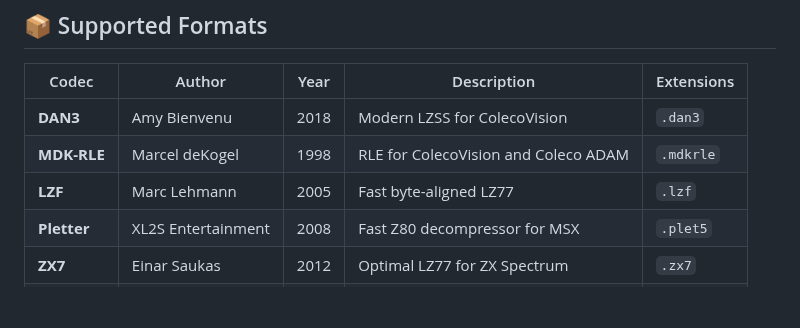
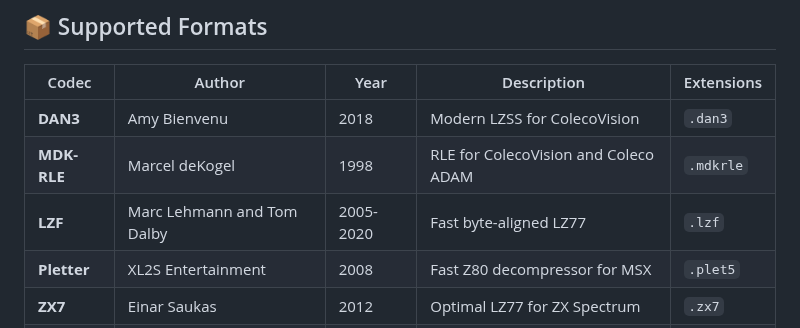
Before and after one commit to amypurple/RetroCompress-Lite, a Markdown page: README.md, the part around the change. GitHub-like rendering; blank space fills up the shorter version.

Commit message:
Update README.md
To mention LZF replacement and give proper credits

```diff
--- a/README.md
+++ b/README.md
@@ -49,7 +49,7 @@ RetroCompress Lite/
 |-------|--------|------|-------------|------------|
 | **DAN3** | Amy Bienvenu | 2018 | Modern LZSS for ColecoVision | `.dan3` |
 | **MDK-RLE** | Marcel deKogel | 1998 | RLE for ColecoVision and Coleco ADAM | `.mdkrle` |
-| **LZF** | Marc Lehmann | 2005 | Fast byte-aligned LZ77 | `.lzf` |
+| **LZF** | Marc Lehmann and Tom Dalby | 2005-2020 | Fast byte-aligned LZ77 | `.lzf` |
 | **Pletter** | XL2S Entertainment | 2008 | Fast Z80 decompressor for MSX | `.plet5` |
 | **ZX7** | Einar Saukas | 2012 | Optimal LZ77 for ZX Spectrum | `.zx7` |
 | **ZX0** | Einar Saukas | 2021 | State-of-the-art evolution of ZX7 | `.zx0` |
```
